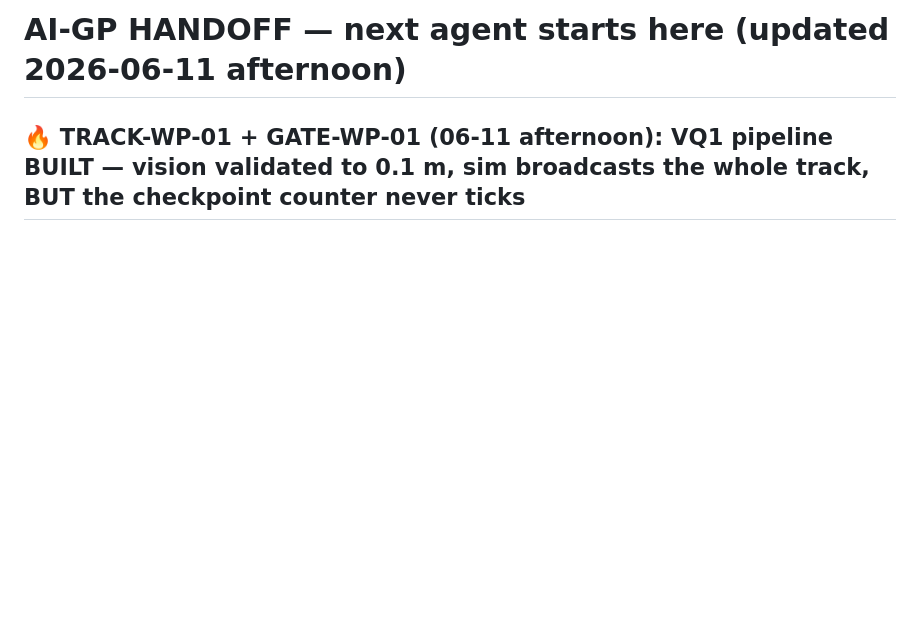
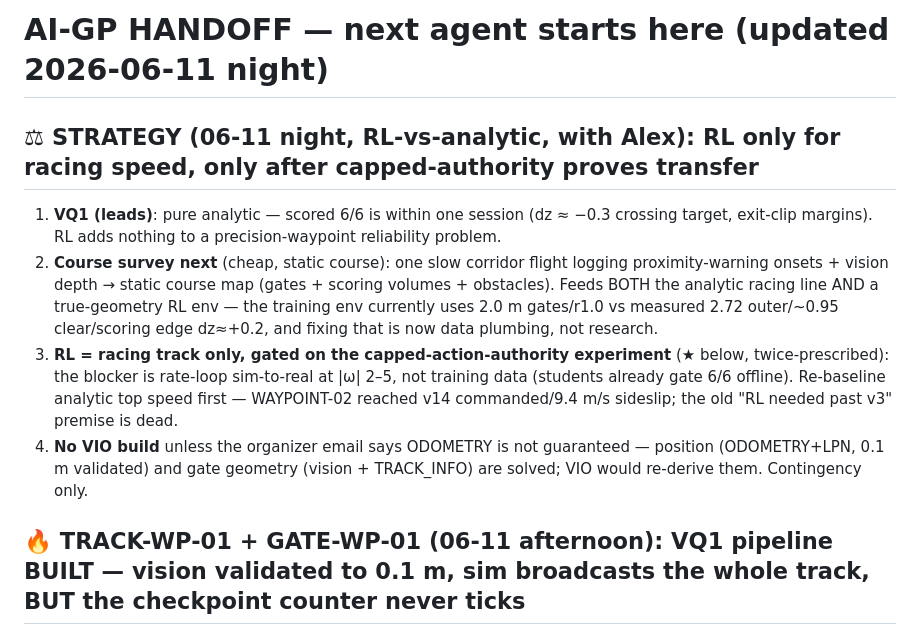
Before and after one commit to alex-nedelkoff/algo_src, a Markdown page: HANDOFF.md, the part around the change. Rendered like a GitHub page; blank space fills up the shorter version.

Commit message:
docs(cor-125): handoff -- strategy block: RL gated on capped-authority transfer; course survey feeds true-geometry env; no VIO unless ODOMETRY unguaranteed
Co-Authored-By: Claude Fable 5 <noreply@anthropic.com>

```diff
--- a/HANDOFF.md
+++ b/HANDOFF.md
@@ -1,4 +1,11 @@
-# AI-GP HANDOFF — next agent starts here (updated 2026-06-11 afternoon)
+# AI-GP HANDOFF — next agent starts here (updated 2026-06-11 night)
+
+## ⚖ STRATEGY (06-11 night, RL-vs-analytic, with Alex): RL only for racing speed, only after capped-authority proves transfer
+1. **VQ1 (leads)**: pure analytic — scored 6/6 is within one session (dz ≈ −0.3 crossing target, exit-clip margins). RL adds nothing to a precision-waypoint reliability problem.
+2. **Course survey next** (cheap, static course): one slow corridor flight logging proximity-warning onsets + vision depth → static course map (gates + scoring volumes + obstacles). Feeds BOTH the analytic racing line AND a true-geometry RL env — the training env currently uses 2.0 m gates/r1.0 vs measured 2.72 outer/~0.95 clear/scoring edge dz≈+0.2, and fixing that is now data plumbing, not research.
+3. **RL = racing track only, gated on the capped-action-authority experiment** (★ below, twice-prescribed): the blocker is rate-loop sim-to-real at |ω| 2–5, not training data (students already gate 6/6 offline). Re-baseline analytic top speed first — WAYPOINT-02 reached v14 commanded/9.4 m/s sideslip; the old "RL needed past v3" premise is dead.
+4. **No VIO build** unless the organizer email says ODOMETRY is not guaranteed — position (ODOMETRY+LPN, 0.1 m validated) and gate geometry (vision + TRACK_INFO) are solved; VIO would re-derive them. Contingency only.
+
 
 ## 🔥 TRACK-WP-01 + GATE-WP-01 (06-11 afternoon): VQ1 pipeline BUILT — vision validated to 0.1 m, sim broadcasts the whole track, BUT the checkpoint counter never ticks
 Three results (exp-log GATE-WP-01, TRACK-WP-01):
```
